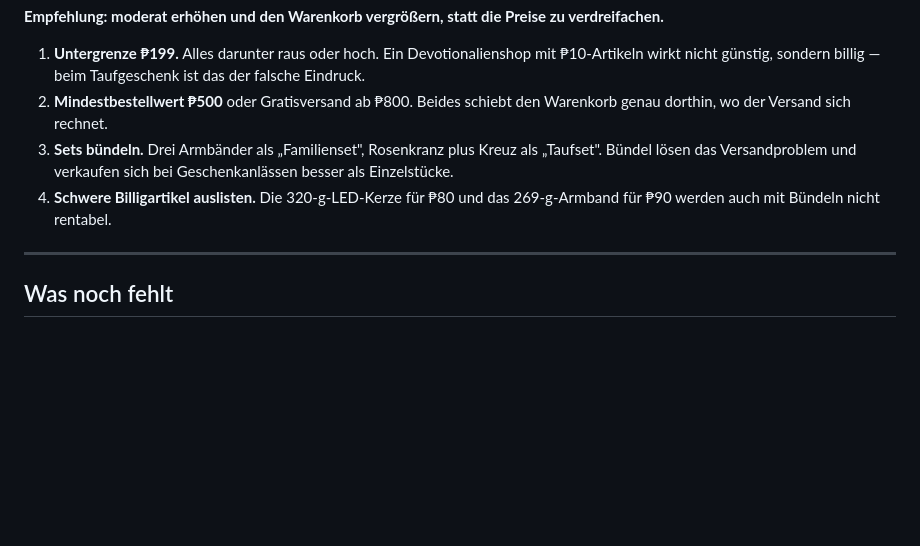
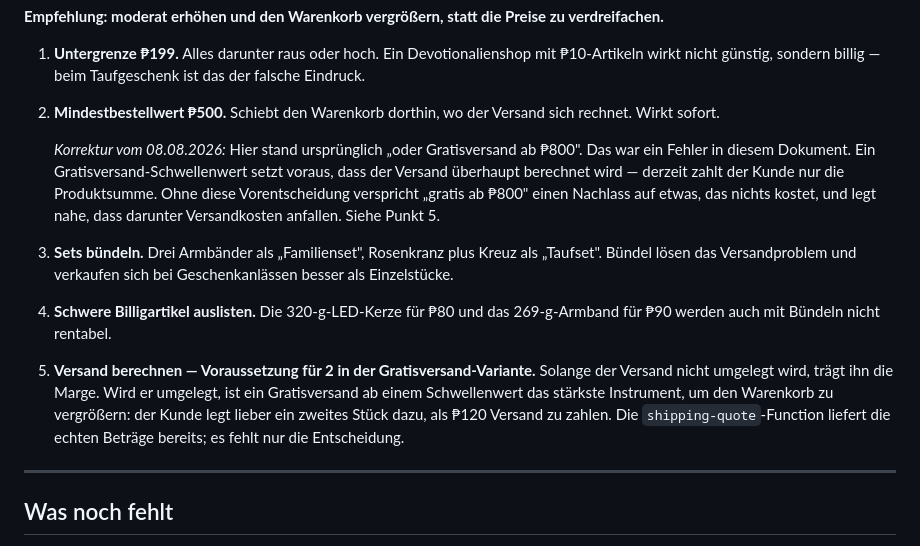
Before and after one commit to botpapaph-wq/mrs.penky.webshop, a Markdown page: docs/PREISVORSCHLAG.md, the part around the change. Rendered like a GitHub page; blank space fills up the shorter version.

Commit message:
Correct the price proposal: the free-shipping threshold had an unstated prerequisite
The document offered "minimum order PHP 500 or free shipping above PHP 800"
as one option. Those are not interchangeable. A free-shipping threshold only
means anything once shipping is actually charged, and right now the customer
pays the product total alone. Advertising it today would promise a discount
on something that costs nothing, and imply a fee exists below the threshold.

Charging shipping is now listed as its own point rather than buried inside
another one, because it is a business decision in its own right - and the
one the free-shipping option depends on.

```diff
--- a/docs/PREISVORSCHLAG.md
+++ b/docs/PREISVORSCHLAG.md
@@ -59,9 +59,13 @@ Drei Armbänder statt einem, und der nötige Preis fällt von ₱309 auf ₱179.
 **Empfehlung: moderat erhöhen und den Warenkorb vergrößern, statt die Preise zu verdreifachen.**
 
 1. **Untergrenze ₱199.** Alles darunter raus oder hoch. Ein Devotionalienshop mit ₱10-Artikeln wirkt nicht günstig, sondern billig — beim Taufgeschenk ist das der falsche Eindruck.
-2. **Mindestbestellwert ₱500** oder Gratisversand ab ₱800. Beides schiebt den Warenkorb genau dorthin, wo der Versand sich rechnet.
+2. **Mindestbestellwert ₱500.** Schiebt den Warenkorb dorthin, wo der Versand sich rechnet. Wirkt sofort.
+
+   *Korrektur vom 08.08.2026:* Hier stand ursprünglich „oder Gratisversand ab ₱800". Das war ein Fehler in diesem Dokument. Ein Gratisversand-Schwellenwert setzt voraus, dass der Versand überhaupt berechnet wird — derzeit zahlt der Kunde nur die Produktsumme. Ohne diese Vorentscheidung verspricht „gratis ab ₱800" einen Nachlass auf etwas, das nichts kostet, und legt nahe, dass darunter Versandkosten anfallen. Siehe Punkt 5.
 3. **Sets bündeln.** Drei Armbänder als „Familienset", Rosenkranz plus Kreuz als „Taufset". Bündel lösen das Versandproblem und verkaufen sich bei Geschenkanlässen besser als Einzelstücke.
 4. **Schwere Billigartikel auslisten.** Die 320-g-LED-Kerze für ₱80 und das 269-g-Armband für ₱90 werden auch mit Bündeln nicht rentabel.
+
+5. **Versand berechnen — Voraussetzung für 2 in der Gratisversand-Variante.** Solange der Versand nicht umgelegt wird, trägt ihn die Marge. Wird er umgelegt, ist ein Gratisversand ab einem Schwellenwert das stärkste Instrument, um den Warenkorb zu vergrößern: der Kunde legt lieber ein zweites Stück dazu, als ₱120 Versand zu zahlen. Die `shipping-quote`-Function liefert die echten Beträge bereits; es fehlt nur die Entscheidung.
 
 ---
 
```
